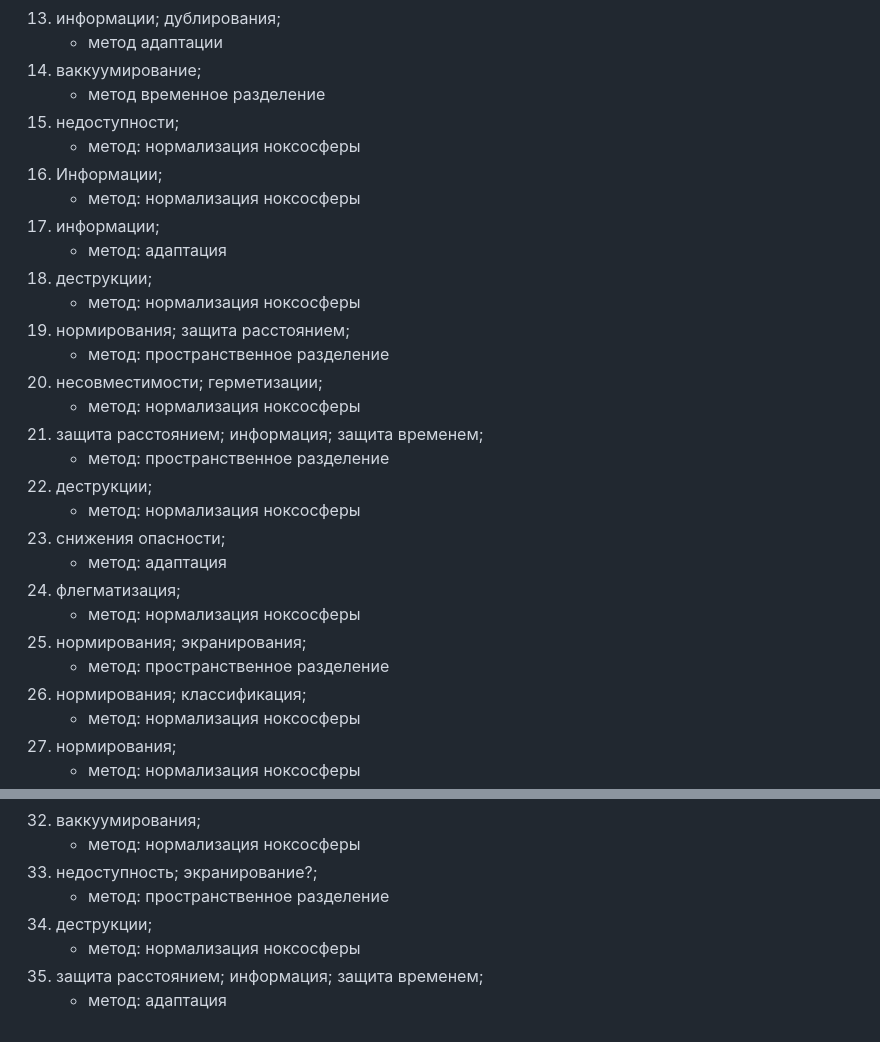
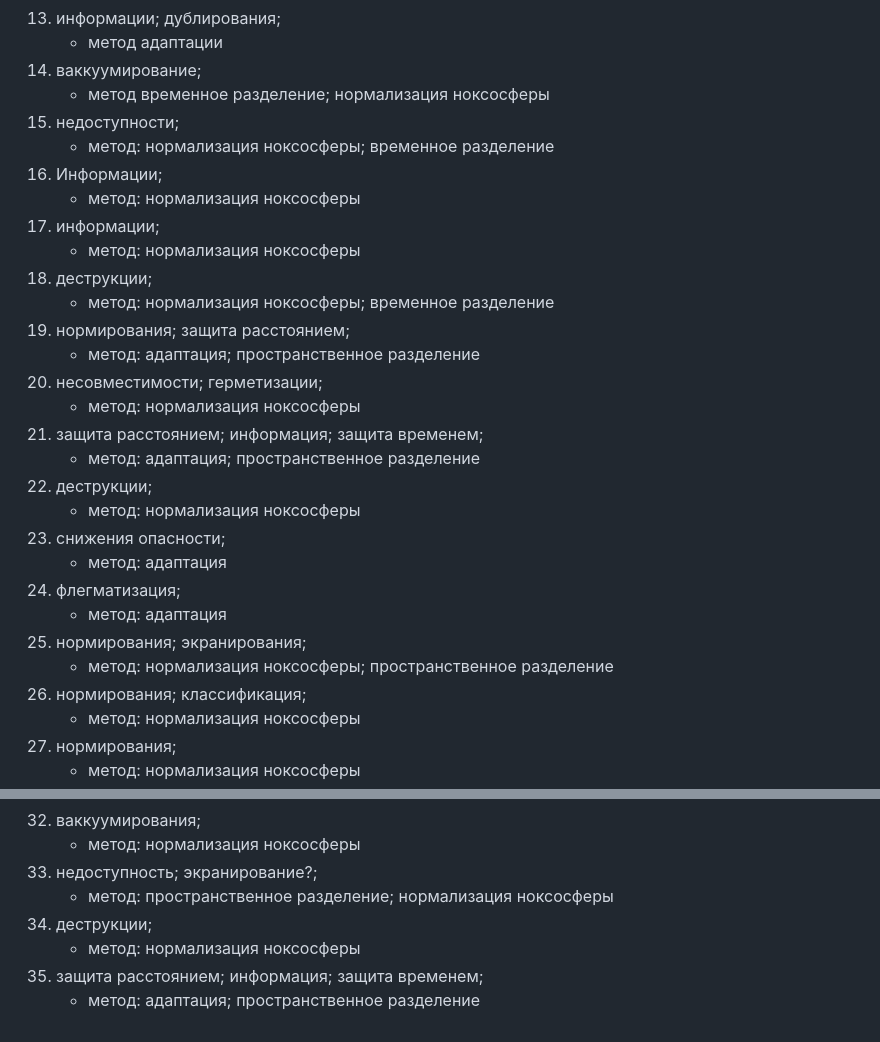
Before and after one commit to kawazaki42/NoteS4, a Markdown page: bjd/2026-02-25.md, 2 parts joined by grey strips. Drawn GitHub-style.

Commit message:
review methods

```diff
--- a/bjd/2026-02-25.md
+++ b/bjd/2026-02-25.md
@@ -125,29 +125,29 @@ __Метод__ - это путь, способ достижения цели, и
 13. информации; дублирования;
     - метод адаптации
 14. ваккуумирование;
-    - метод временное разделение
+    - метод временное разделение; нормализация ноксосферы
 15. недоступности;
-    - метод: нормализация ноксосферы
+    - метод: нормализация ноксосферы; временное разделение
 16. Информации;
     - метод: нормализация ноксосферы
 17. информации;
-    - метод: адаптация
+    - метод: нормализация ноксосферы
 18. деструкции;
-    - метод: нормализация ноксосферы
+    - метод: нормализация ноксосферы; временное разделение
 19. нормирования; защита расстоянием;
-    - метод: пространственное разделение
+    - метод: адаптация; пространственное разделение
 20. несовместимости; герметизации;
     - метод: нормализация ноксосферы
 21. защита расстоянием; информация; защита временем;
-    - метод: пространственное разделение
+    - метод: адаптация; пространственное разделение
 22. деструкции;
     - метод: нормализация ноксосферы
 23. снижения опасности;
     - метод: адаптация
 24. флегматизация;
-    - метод: нормализация ноксосферы
+    - метод: адаптация
 25. нормирования; экранирования;
-    - метод: пространственное разделение
+    - метод: нормализация ноксосферы; пространственное разделение
 26. нормирования; классификация;
     - метод: нормализация ноксосферы
 27. нормирования;
@@ -163,8 +163,8 @@ __Метод__ - это путь, способ достижения цели, и
 32. ваккуумирования;
     - метод: нормализация ноксосферы
 33. недоступность; экранирование?;
-    - метод: пространственное разделение
+    - метод: пространственное разделение; нормализация ноксосферы
 34. деструкции;
     - метод: нормализация ноксосферы
 35. защита расстоянием; информация; защита временем;
-    - метод: адаптация
+    - метод: адаптация; пространственное разделение
```
